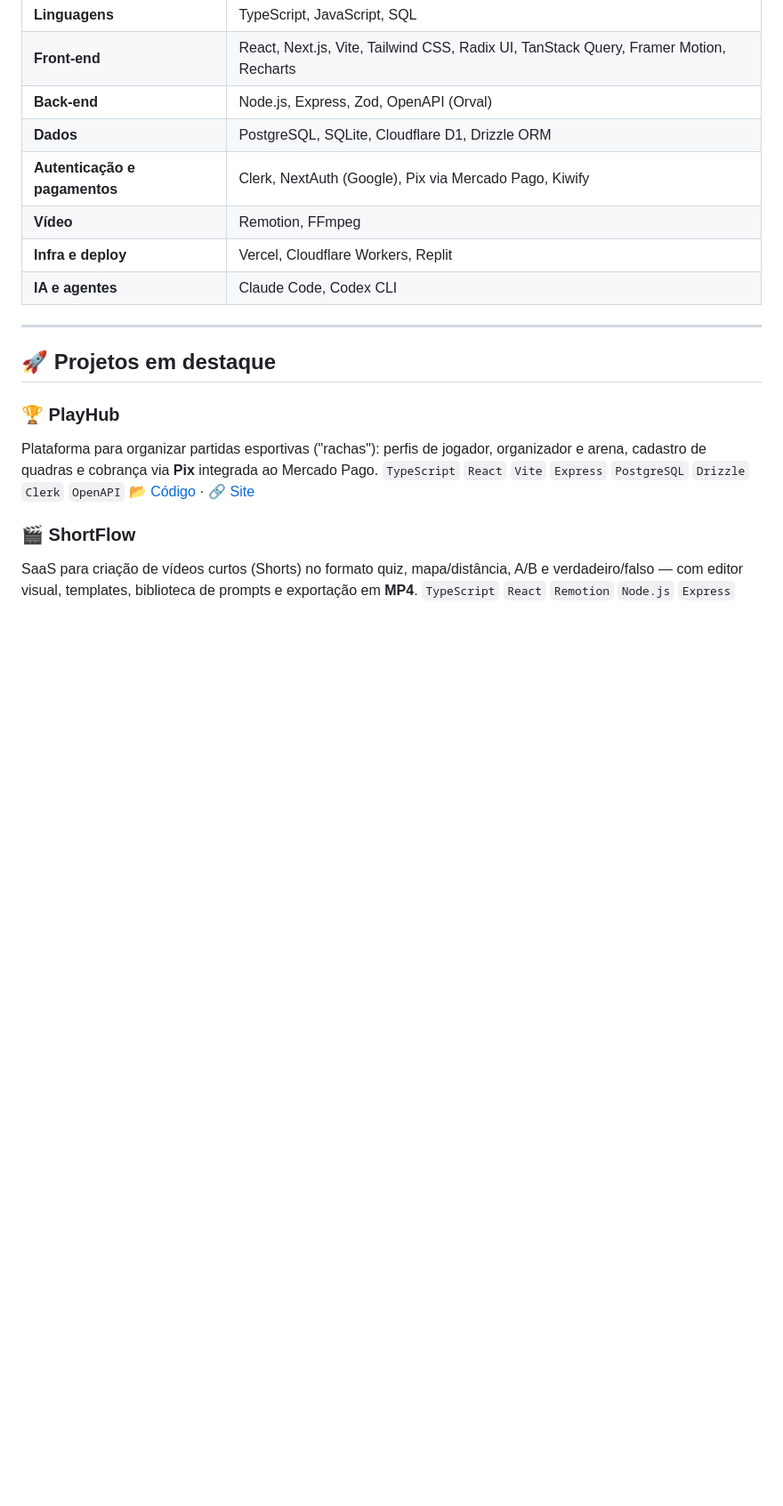
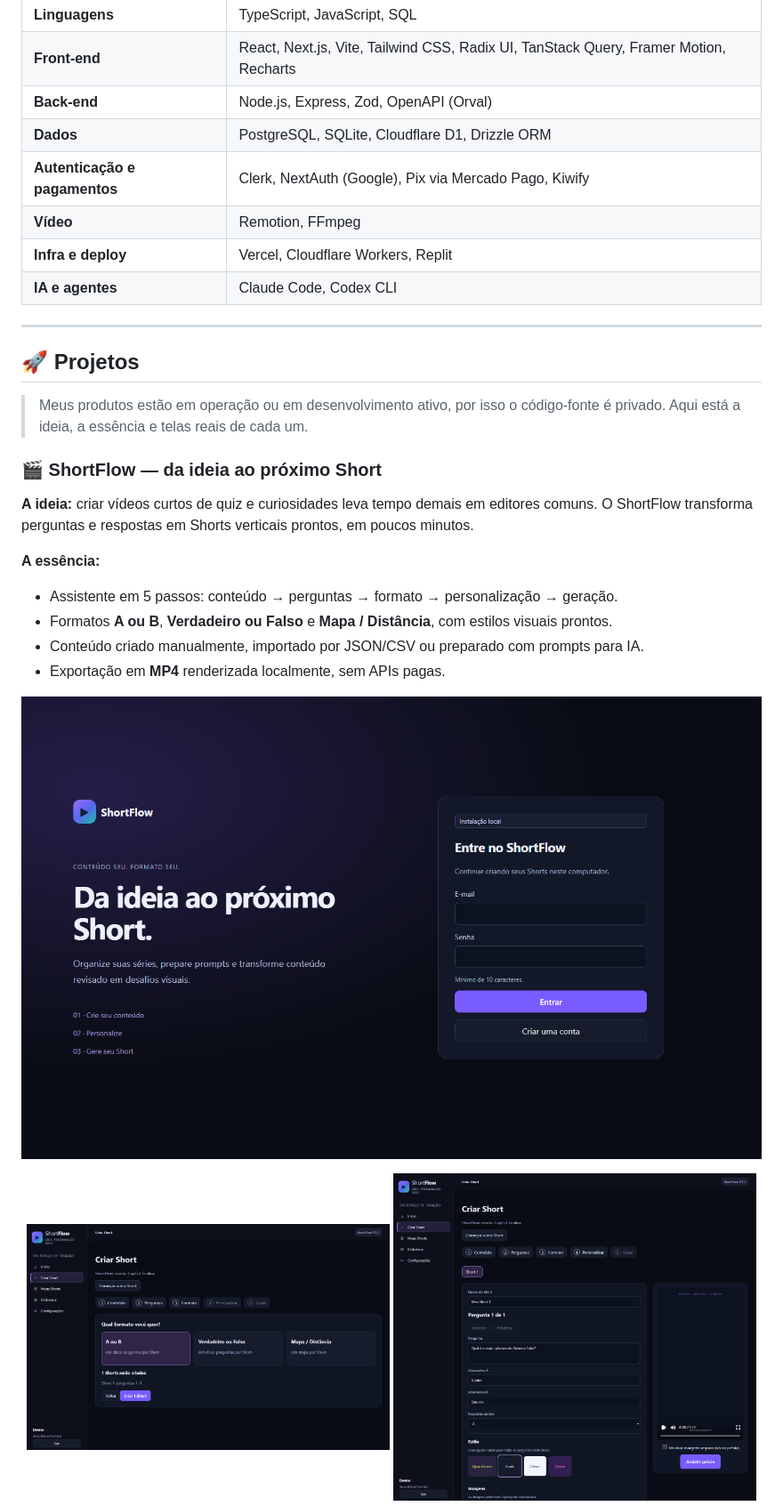
Before and after one commit to pedroos-dev/pedroos-dev, a Markdown page: README.md, the part around one of its changes. Shown at 89% size. Rendered like a GitHub page; pictures changed too: assets/shortflow-editor.png (added), assets/shortflow-entrada.png (added), assets/shortflow-formatos.png (added); blank space fills up the shorter version.

Commit message:
Transforma perfil em vitrine com ideia, essência e telas dos projetos
Co-Authored-By: Claude Opus 5.5 <noreply@anthropic.com>

```diff
--- a/README.md
+++ b/README.md
@@ -41,13 +41,27 @@ especialmente nos mercados imobiliário, financeiro e esportivo.
 
 ---
 
-## 🚀 Projetos em destaque
+## 🚀 Projetos
 
-### 🏆 PlayHub
-Plataforma para organizar partidas esportivas ("rachas"): perfis de jogador, organizador e arena, cadastro de quadras e cobrança via **Pix** integrada ao Mercado Pago.
-`TypeScript` `React` `Vite` `Express` `PostgreSQL` `Drizzle` `Clerk` `OpenAPI`
-[📂 Código](https://github.com/pedroos-dev/playhub) · [🔗 Site](https://playhubsport.com.br)
+> Meus produtos estão em operação ou em desenvolvimento ativo, por isso o código-fonte é privado.
+> Aqui está a ideia, a essência e telas reais de cada um.
 
-### 🎬 ShortFlow
-SaaS para criação de vídeos curtos (Shorts) no formato quiz, mapa/distância, A/B e verdadeiro/falso — com editor visual, templates, biblioteca de prompts e exportação em **MP4**.
+### 🎬 ShortFlow — da ideia ao próximo Short
+
+**A ideia:** criar vídeos curtos de quiz e curiosidades leva tempo demais em editores comuns. O ShortFlow transforma perguntas e respostas em Shorts verticais prontos, em poucos minutos.
+
+**A essência:**
+- Assistente em 5 passos: conteúdo → perguntas → formato → personalização → geração.
+- Formatos **A ou B**, **Verdadeiro ou Falso** e **Mapa / Distância**, com estilos visuais prontos.
+- Conteúdo criado manualmente, importado por JSON/CSV ou preparado com prompts para IA.
+- Exportação em **MP4** renderizada localmente, sem APIs pagas.
+
+<p align="center">
+  <img src="assets/shortflow-entrada.png" alt="Tela de entrada do ShortFlow" width="100%">
+</p>
+<p align="center">
+  <img src="assets/shortflow-formatos.png" alt="Escolha de formato no ShortFlow" width="49%">
+  <img src="assets/shortflow-editor.png" alt="Editor e prévia do Short no ShortFlow" width="49%">
+</p>
+
 `TypeScript` `React` `Remotion` `Node.js` `Express` `SQLite`
```
Also changed, not shown: other parts of README.md (+44 -8 lines), assets/ai-council-nova-sala.png (added), assets/ai-council-sala.png (added).
